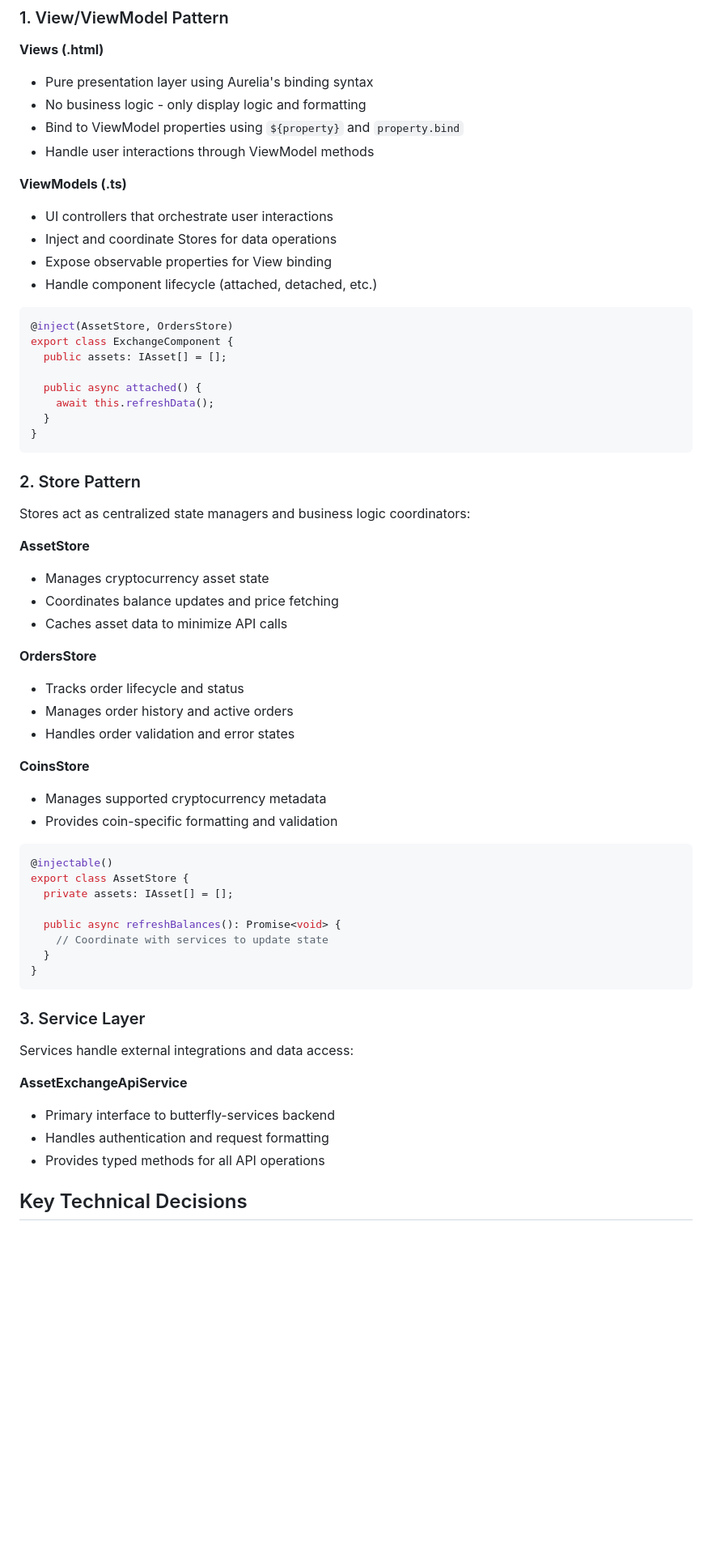
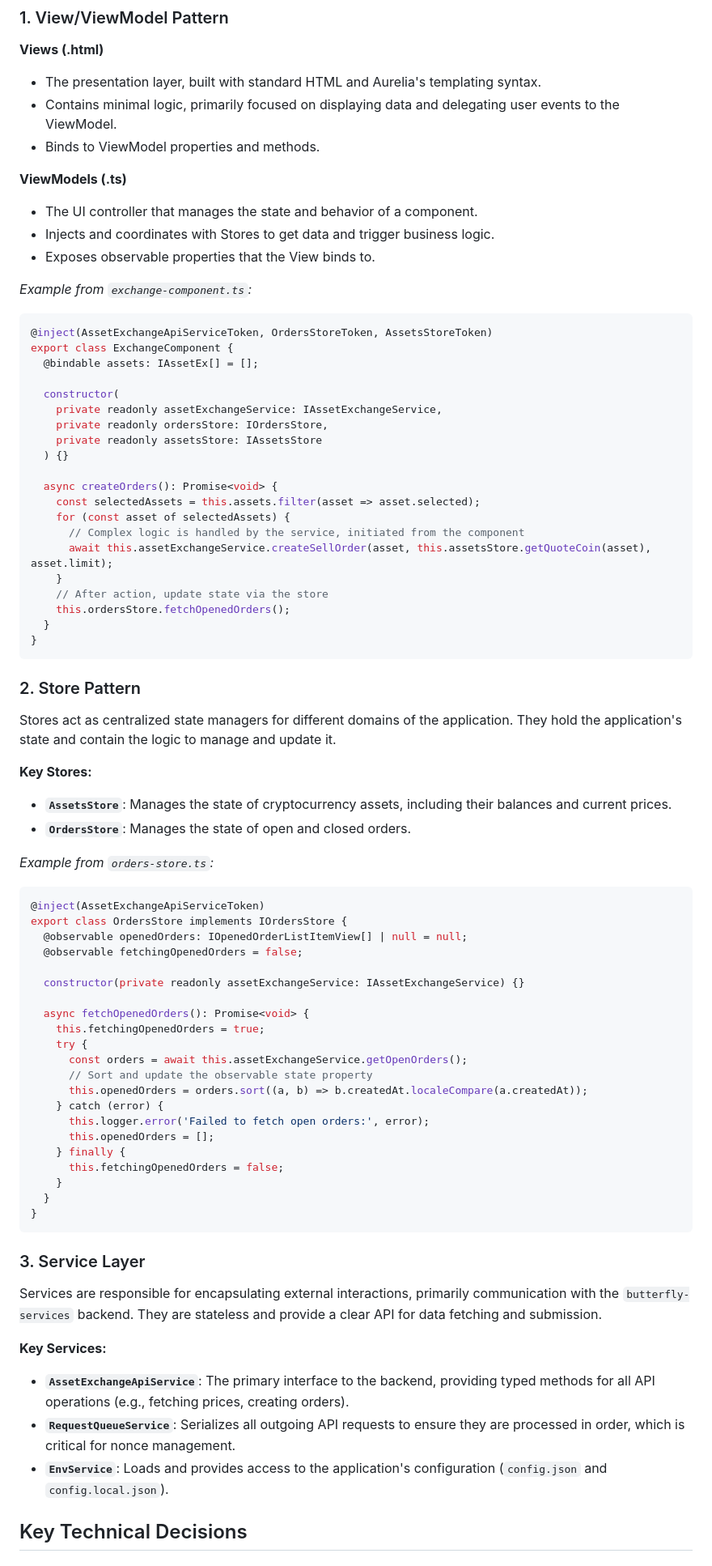
Before and after one commit to dkent600/batch-take-profit, a Markdown page: docs/ARCHITECTURE.md, the part around the change printed below. Shown: that part at 81% size. GitHub-like rendering; blank space fills up the shorter version.

````diff
--- a/docs/ARCHITECTURE.md
+++ b/docs/ARCHITECTURE.md
@@ -9,65 +37,80 @@ The batch-take-profit frontend is built using the Aurelia framework with TypeScr
 ### 1. View/ViewModel Pattern
 
 **Views (.html)**
-- Pure presentation layer using Aurelia's binding syntax
-- No business logic - only display logic and formatting
-- Bind to ViewModel properties using `${property}` and `property.bind`
-- Handle user interactions through ViewModel methods
+- The presentation layer, built with standard HTML and Aurelia's templating syntax.
+- Contains minimal logic, primarily focused on displaying data and delegating user events to the ViewModel.
+- Binds to ViewModel properties and methods.
 
 **ViewModels (.ts)**
-- UI controllers that orchestrate user interactions
-- Inject and coordinate Stores for data operations
-- Expose observable properties for View binding
-- Handle component lifecycle (attached, detached, etc.)
+- The UI controller that manages the state and behavior of a component.
+- Injects and coordinates with Stores to get data and trigger business logic.
+- Exposes observable properties that the View binds to.
 
+*Example from `exchange-component.ts`:*
 ```typescript
-@inject(AssetStore, OrdersStore)
+@inject(AssetExchangeApiServiceToken, OrdersStoreToken, AssetsStoreToken)
 export class ExchangeComponent {
-  public assets: IAsset[] = [];
+  @bindable assets: IAssetEx[] = [];
 
-  public async attached() {
-    await this.refreshData();
+  constructor(
+    private readonly assetExchangeService: IAssetExchangeService,
+    private readonly ordersStore: IOrdersStore,
+    private readonly assetsStore: IAssetsStore
+  ) {}
+
+  async createOrders(): Promise<void> {
+    const selectedAssets = this.assets.filter(asset => asset.selected);
+    for (const asset of selectedAssets) {
+      // Complex logic is handled by the service, initiated from the component
+      await this.assetExchangeService.createSellOrder(asset, this.assetsStore.getQuoteCoin(asset), asset.limit);
+    }
+    // After action, update state via the store
+    this.ordersStore.fetchOpenedOrders();
   }
 }
 ```
 
 ### 2. Store Pattern
 
-Stores act as centralized state managers and business logic coordinators:
+Stores act as centralized state managers for different domains of the application. They hold the application's state and contain the logic to manage and update it.
 
-**AssetStore**
-- Manages cryptocurrency asset state
-- Coordinates balance updates and price fetching
-- Caches asset data to minimize API calls
+**Key Stores:**
+- **`AssetsStore`**: Manages the state of cryptocurrency assets, including their balances and current prices.
+- **`OrdersStore`**: Manages the state of open and closed orders.
 
-**OrdersStore**
-- Tracks order lifecycle and status
-- Manages order history and active orders
-- Handles order validation and error states
+*Example from `orders-store.ts`:*
+```typescript
+@inject(AssetExchangeApiServiceToken)
+export class OrdersStore implements IOrdersStore {
+  @observable openedOrders: IOpenedOrderListItemView[] | null = null;
+  @observable fetchingOpenedOrders = false;
 
-**CoinsStore**
-- Manages supported cryptocurrency metadata
-- Provides coin-specific formatting and validation
+  constructor(private readonly assetExchangeService: IAssetExchangeService) {}
 
-```typescript
-@injectable()
-export class AssetStore {
-  private assets: IAsset[] = [];
-
-  public async refreshBalances(): Promise<void> {
-    // Coordinate with services to update state
+  async fetchOpenedOrders(): Promise<void> {
+    this.fetchingOpenedOrders = true;
+    try {
+      const orders = await this.assetExchangeService.getOpenOrders();
+      // Sort and update the observable state property
+      this.openedOrders = orders.sort((a, b) => b.createdAt.localeCompare(a.createdAt));
+    } catch (error) {
+      this.logger.error('Failed to fetch open orders:', error);
+      this.openedOrders = [];
+    } finally {
+      this.fetchingOpenedOrders = false;
+    }
   }
 }
 ```
 
 ### 3. Service Layer
 
-Services handle external integrations and data access:
+Services are responsible for encapsulating external interactions, primarily communication with the `butterfly-services` backend. They are stateless and provide a clear API for data fetching and submission.
 
-**AssetExchangeApiService**
-- Primary interface to butterfly-services backend
-- Handles authentication and request formatting
-- Provides typed methods for all API operations
+**Key Services:**
+- **`AssetExchangeApiService`**: The primary interface to the backend, providing typed methods for all API operations (e.g., fetching prices, creating orders).
+- **`RequestQueueService`**: Serializes all outgoing API requests to ensure they are processed in order, which is critical for nonce management.
+- **`EnvService`**: Loads and provides access to the application's configuration (`config.json` and `config.local.json`).
 
 ## Key Technical Decisions
 
````
Also changed, not shown: other parts of docs/ARCHITECTURE.md (+77 -156 lines), docs/INTEGRATION.md (+31 -35 lines).
